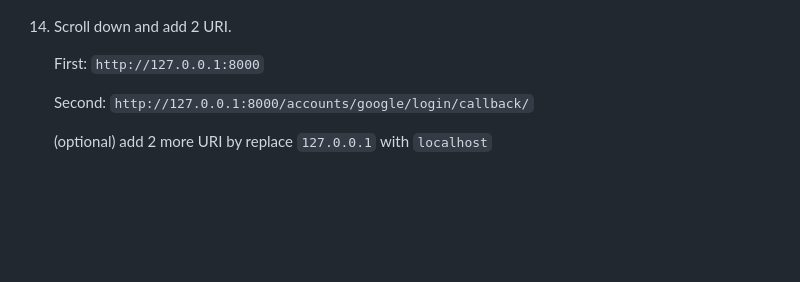
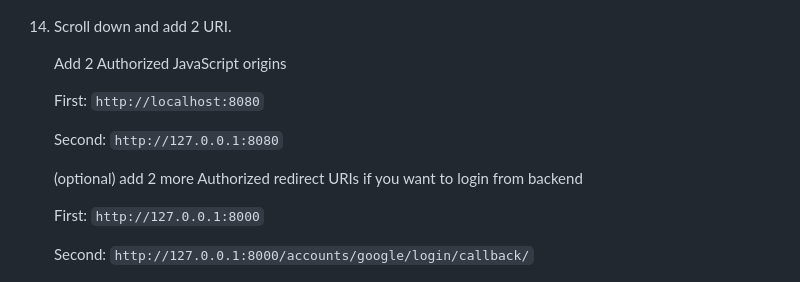
Before and after one commit to OmegaOoh/ku-tangtee, a Markdown page: google_credentials_guide.md, the part around the change. GitHub-like rendering; blank space fills up the shorter version.

Commit message:
Add missing step in google credentials guide

```diff
--- a/google_credentials_guide.md
+++ b/google_credentials_guide.md
@@ -41,11 +41,17 @@
 
 14. Scroll down and add 2 URI.
 
+    Add 2 Authorized JavaScript origins
+
+    First: `http://localhost:8080`
+
+    Second: `http://127.0.0.1:8080`
+
+    (optional) add 2 more Authorized redirect URIs if you want to login from backend
+
     First: `http://127.0.0.1:8000`
 
     Second: `http://127.0.0.1:8000/accounts/google/login/callback/`
-
-    (optional) add 2 more URI by replace `127.0.0.1` with `localhost`
 
     ![add uri](./google_oauth_guide_pic/Add_uri.png)
 
```
